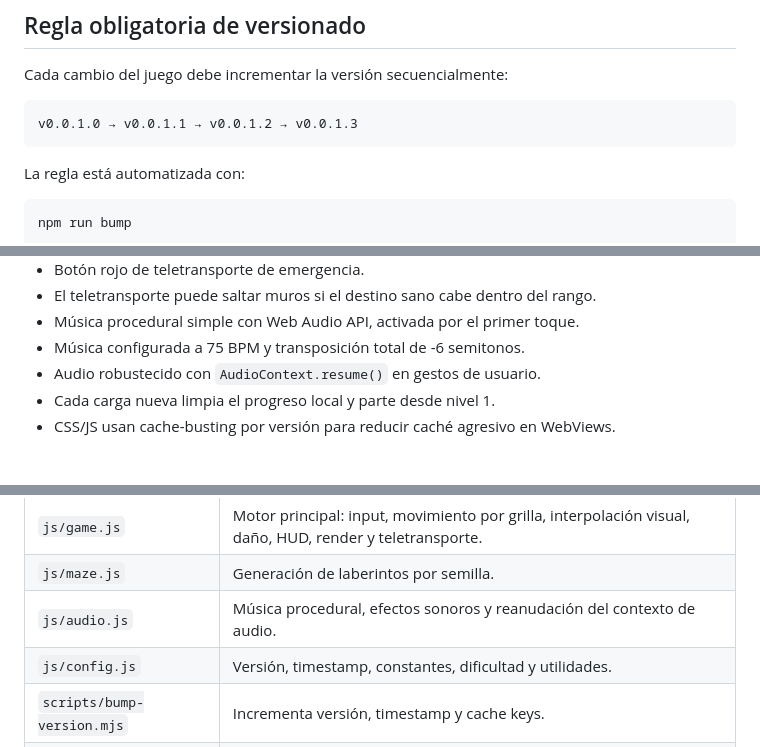
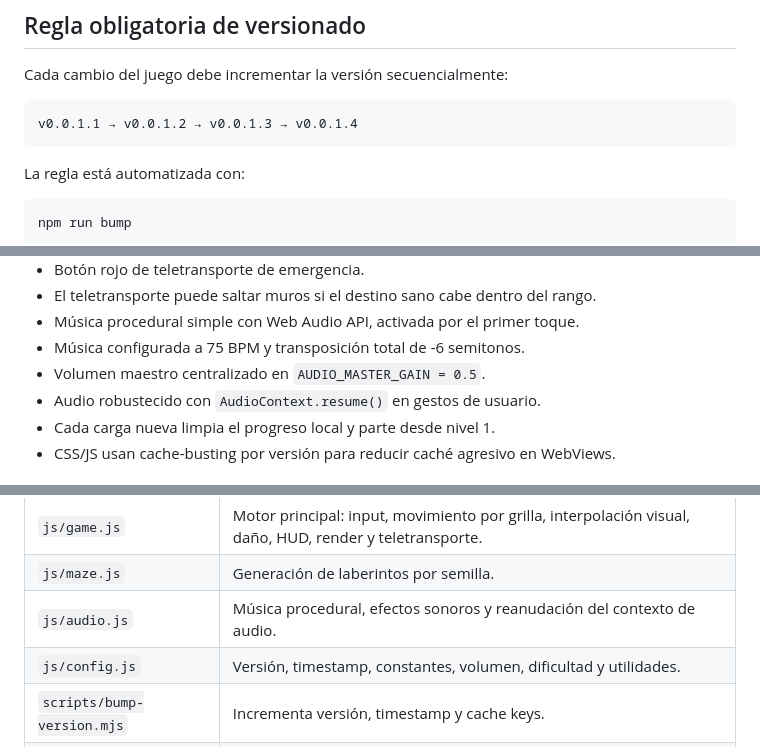
Before and after one commit to SUSIKING/susi_juegos, a Markdown page: README.md, 3 parts joined by grey strips. GitHub-like rendering.

Commit message:
Document v0.0.1.1 audio gain config

````diff
--- a/README.md
+++ b/README.md
@@ -17,7 +17,7 @@ v0.0.1.0 · 2026-06-17 08:31 CLT
 Cada cambio del juego debe incrementar la versión secuencialmente:
 
 ```text
-v0.0.1.0 → v0.0.1.1 → v0.0.1.2 → v0.0.1.3
+v0.0.1.1 → v0.0.1.2 → v0.0.1.3 → v0.0.1.4
 ```
 
 La regla está automatizada con:
@@ -59,6 +59,7 @@ El script actualiza:
 - El teletransporte puede saltar muros si el destino sano cabe dentro del rango.
 - Música procedural simple con Web Audio API, activada por el primer toque.
 - Música configurada a 75 BPM y transposición total de -6 semitonos.
+- Volumen maestro centralizado en `AUDIO_MASTER_GAIN = 0.5`.
 - Audio robustecido con `AudioContext.resume()` en gestos de usuario.
 - Cada carga nueva limpia el progreso local y parte desde nivel 1.
 - CSS/JS usan cache-busting por versión para reducir caché agresivo en WebViews.
@@ -96,7 +97,7 @@ susi_juegos/
 | `js/game.js` | Motor principal: input, movimiento por grilla, interpolación visual, daño, HUD, render y teletransporte. |
 | `js/maze.js` | Generación de laberintos por semilla. |
 | `js/audio.js` | Música procedural, efectos sonoros y reanudación del contexto de audio. |
-| `js/config.js` | Versión, timestamp, constantes, dificultad y utilidades. |
+| `js/config.js` | Versión, timestamp, constantes, volumen, dificultad y utilidades. |
 | `scripts/bump-version.mjs` | Incrementa versión, timestamp y cache keys. |
 | `apps-script-ranking.gs` | Backend opcional para ranking global con Google Sheets. |
 
````
Also changed, not shown: other parts of README.md (+1 -1 lines).
